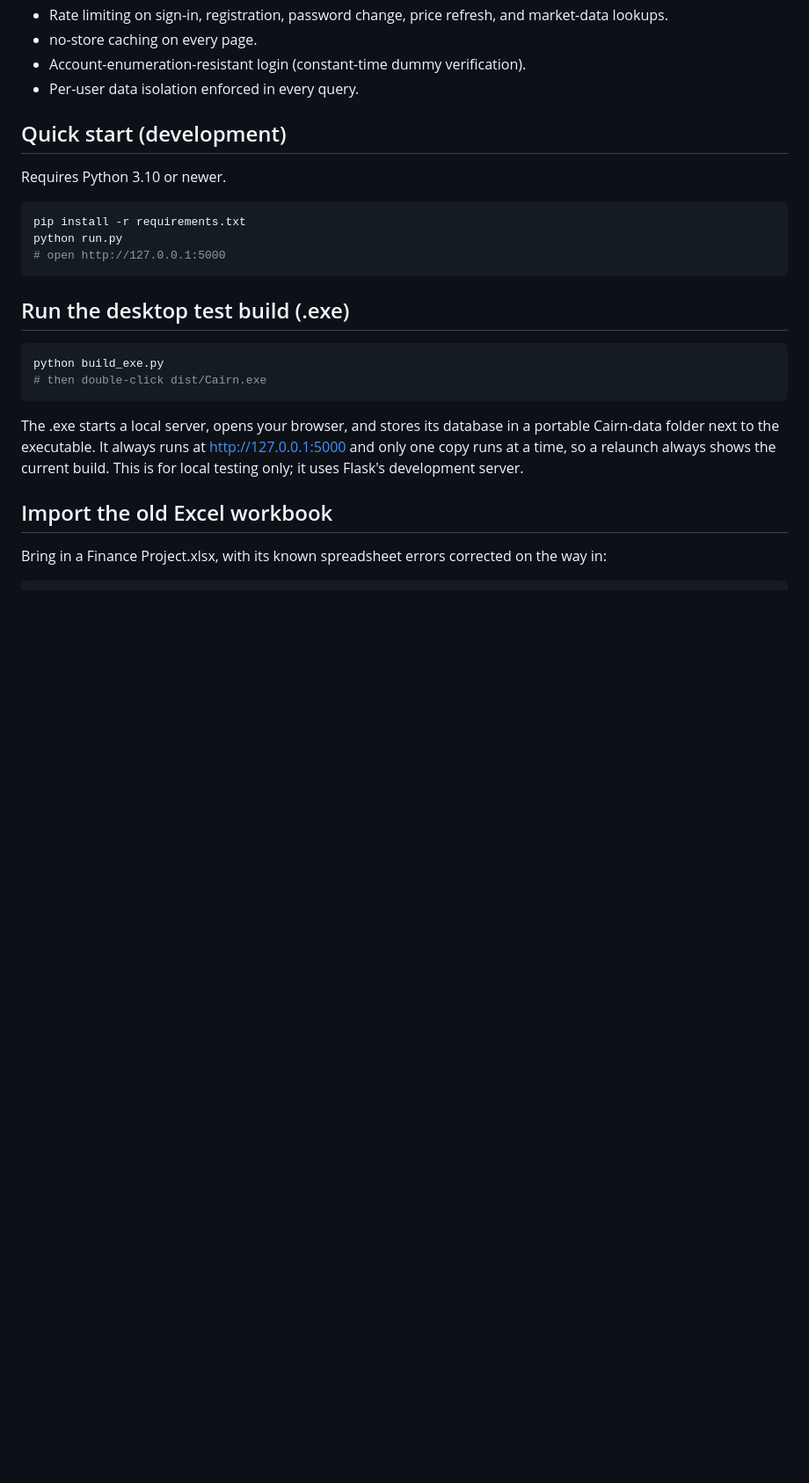
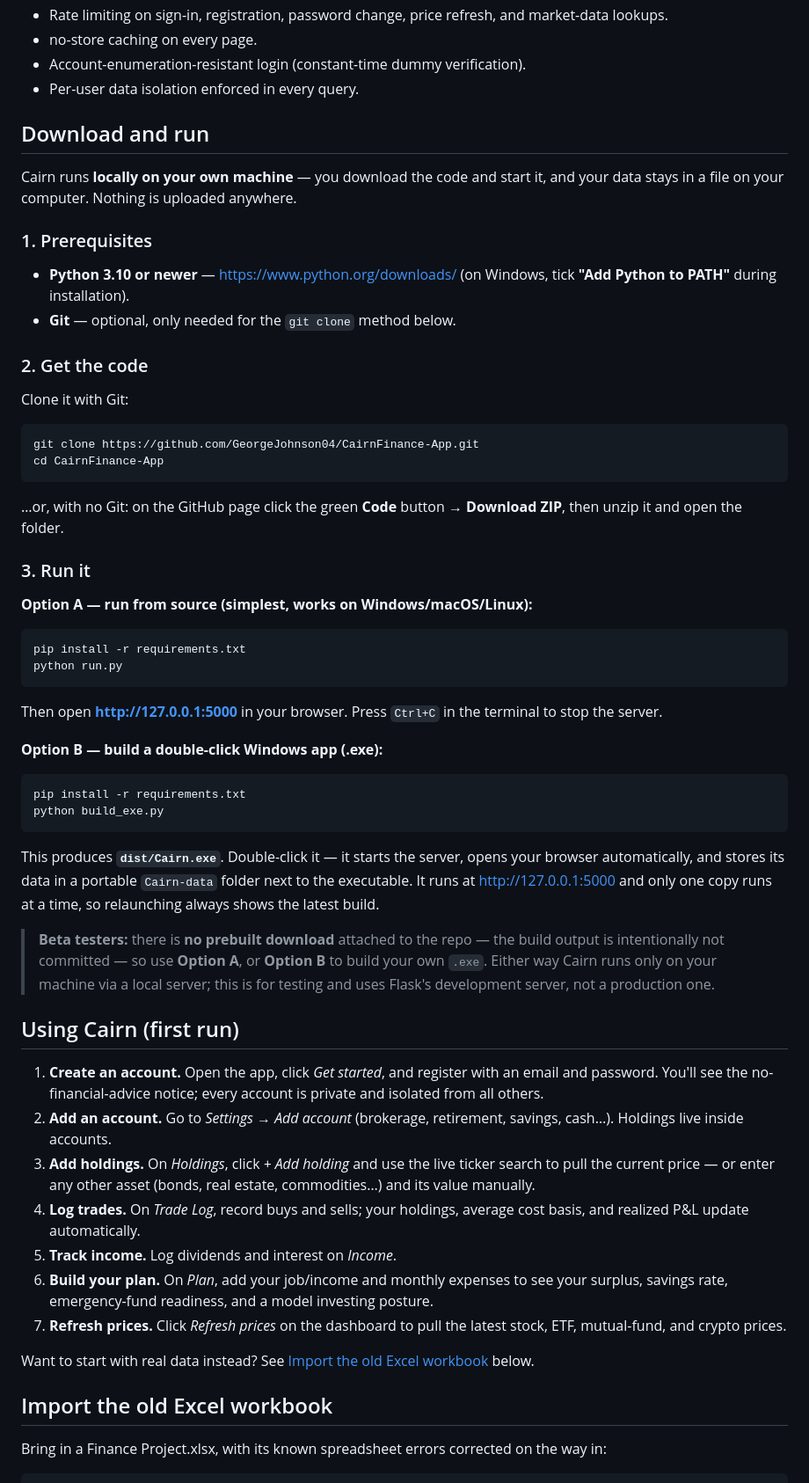
Before and after one commit to GeorgeJohnson04/CairnFinance-App, a Markdown page: README.md, the part around one of its changes. Shown at 88% size. GitHub-like rendering; blank space fills up the shorter version.

Commit message:
Revise README for installation and usage clarity
Updated the README to improve clarity on installation and usage instructions.

````diff
--- a/README.md
+++ b/README.md
@@ -73,28 +74,81 @@ Built for sensitive financial data:
 - Account-enumeration-resistant login (constant-time dummy verification).
 - Per-user data isolation enforced in every query.
 
-## Quick start (development)
+## Download and run
 
-Requires Python 3.10 or newer.
+Cairn runs **locally on your own machine** — you download the code and start
+it, and your data stays in a file on your computer. Nothing is uploaded
+anywhere.
+
+### 1. Prerequisites
+
+- **Python 3.10 or newer** — https://www.python.org/downloads/
+  (on Windows, tick **"Add Python to PATH"** during installation).
+- **Git** — optional, only needed for the `git clone` method below.
+
+### 2. Get the code
+
+Clone it with Git:
+
+```bash
+git clone https://github.com/GeorgeJohnson04/CairnFinance-App.git
+cd CairnFinance-App
+```
+
+…or, with no Git: on the GitHub page click the green **Code** button →
+**Download ZIP**, then unzip it and open the folder.
+
+### 3. Run it
+
+**Option A — run from source (simplest, works on Windows/macOS/Linux):**
 
 ```bash
 pip install -r requirements.txt
 python run.py
-# open http://127.0.0.1:5000
 ```
 
-## Run the desktop test build (.exe)
+Then open **http://127.0.0.1:5000** in your browser. Press `Ctrl+C` in the
+terminal to stop the server.
+
+**Option B — build a double-click Windows app (.exe):**
 
 ```bash
+pip install -r requirements.txt
 python build_exe.py
-# then double-click dist/Cairn.exe
 ```
 
-The .exe starts a local server, opens your browser, and stores its database in
-a portable Cairn-data folder next to the executable. It always runs at
-http://127.0.0.1:5000 and only one copy runs at a time, so a relaunch always
-shows the current build. This is for local testing only; it uses Flask's
-development server.
+This produces **`dist/Cairn.exe`**. Double-click it — it starts the server,
+opens your browser automatically, and stores its data in a portable
+`Cairn-data` folder next to the executable. It runs at http://127.0.0.1:5000
+and only one copy runs at a time, so relaunching always shows the latest build.
+
+> **Beta testers:** there is **no prebuilt download** attached to the repo —
+> the build output is intentionally not committed — so use **Option A**, or
+> **Option B** to build your own `.exe`. Either way Cairn runs only on your
+> machine via a local server; this is for testing and uses Flask's development
+> server, not a production one.
+
+## Using Cairn (first run)
+
+1. **Create an account.** Open the app, click *Get started*, and register with
+   an email and password. You'll see the no-financial-advice notice; every
+   account is private and isolated from all others.
+2. **Add an account.** Go to *Settings → Add account* (brokerage, retirement,
+   savings, cash…). Holdings live inside accounts.
+3. **Add holdings.** On *Holdings*, click *+ Add holding* and use the live
+   ticker search to pull the current price — or enter any other asset (bonds,
+   real estate, commodities…) and its value manually.
+4. **Log trades.** On *Trade Log*, record buys and sells; your holdings,
+   average cost basis, and realized P&L update automatically.
+5. **Track income.** Log dividends and interest on *Income*.
+6. **Build your plan.** On *Plan*, add your job/income and monthly expenses to
+   see your surplus, savings rate, emergency-fund readiness, and a model
+   investing posture.
+7. **Refresh prices.** Click *Refresh prices* on the dashboard to pull the
+   latest stock, ETF, mutual-fund, and crypto prices.
+
+Want to start with real data instead? See
+[Import the old Excel workbook](#import-the-old-excel-workbook) below.
 
 ## Import the old Excel workbook
 
````
Also changed, not shown: other parts of README.md (+1 -0 lines).
